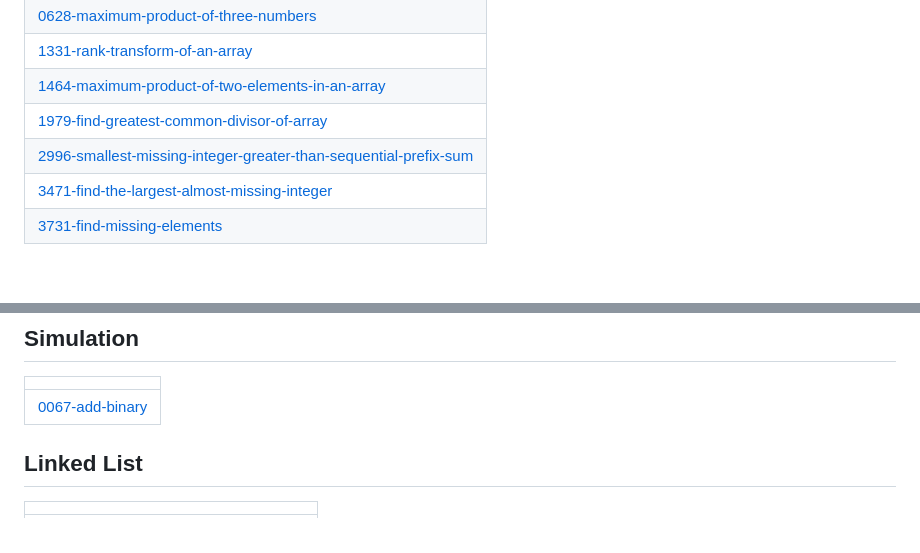
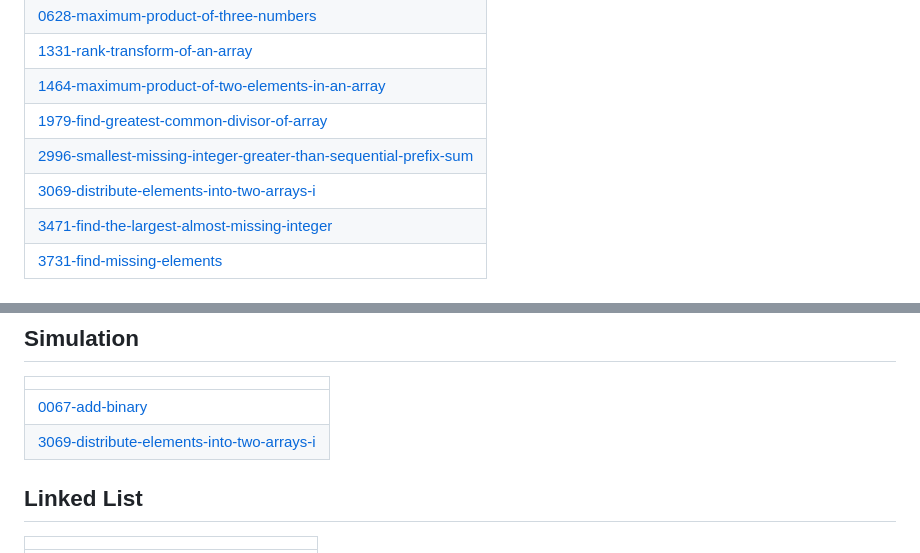
Before and after one commit to noceur06/LEETCODE-SOLUTIONSS, a Markdown page: README.md, 2 parts joined by grey strips. GitHub-like rendering.

Commit message:
Update README - Topic Tags

```diff
--- a/README.md
+++ b/README.md
@@ -16,6 +16,7 @@ A collection of LeetCode questions to ace the coding interview! - Created using
 | [1464-maximum-product-of-two-elements-in-an-array](https://github.com/noceur06/LEETCODE-SOLUTIONSS/tree/master/1464-maximum-product-of-two-elements-in-an-array) |
 | [1979-find-greatest-common-divisor-of-array](https://github.com/noceur06/LEETCODE-SOLUTIONSS/tree/master/1979-find-greatest-common-divisor-of-array) |
 | [2996-smallest-missing-integer-greater-than-sequential-prefix-sum](https://github.com/noceur06/LEETCODE-SOLUTIONSS/tree/master/2996-smallest-missing-integer-greater-than-sequential-prefix-sum) |
+| [3069-distribute-elements-into-two-arrays-i](https://github.com/noceur06/LEETCODE-SOLUTIONSS/tree/master/3069-distribute-elements-into-two-arrays-i) |
 | [3471-find-the-largest-almost-missing-integer](https://github.com/noceur06/LEETCODE-SOLUTIONSS/tree/master/3471-find-the-largest-almost-missing-integer) |
 | [3731-find-missing-elements](https://github.com/noceur06/LEETCODE-SOLUTIONSS/tree/master/3731-find-missing-elements) |
 ## Hash Table
@@ -156,6 +157,7 @@ A collection of LeetCode questions to ace the coding interview! - Created using
 |  |
 | ------- |
 | [0067-add-binary](https://github.com/noceur06/LEETCODE-SOLUTIONSS/tree/master/0067-add-binary) |
+| [3069-distribute-elements-into-two-arrays-i](https://github.com/noceur06/LEETCODE-SOLUTIONSS/tree/master/3069-distribute-elements-into-two-arrays-i) |
 ## Linked List
 |  |
 | ------- |
```
